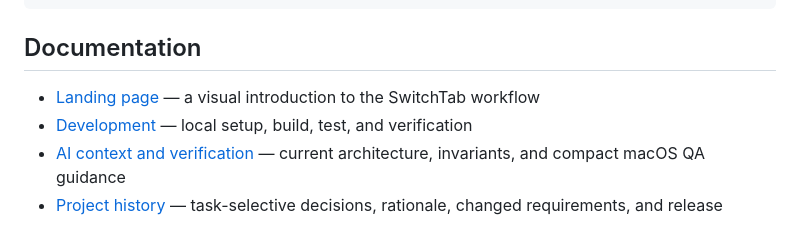
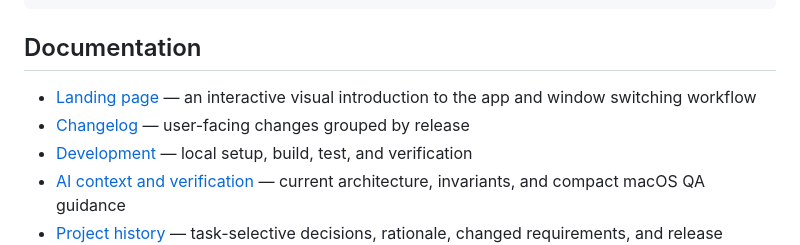
Before and after one commit to sonim1/switchtab, a Markdown page: README.md, the part around the change. Rendered like a GitHub page.

Commit message:
docs: update project documentation for v1.0.0.0
Co-Authored-By: OpenAI Codex <noreply@openai.com>

```diff
--- a/README.md
+++ b/README.md
@@ -73,7 +73,8 @@ swift test
 
 ## Documentation
 
-- [Landing page](docs/index.html) — a visual introduction to the SwitchTab workflow
+- [Landing page](docs/index.html) — an interactive visual introduction to the app and window switching workflow
+- [Changelog](CHANGELOG.md) — user-facing changes grouped by release
 - [Development](docs/development.md) — local setup, build, test, and verification
 - [AI context and verification](docs/AI_CONTEXT.md) — current architecture, invariants, and compact macOS QA guidance
 - [Project history](docs/PROJECT_HISTORY.md) — task-selective decisions, rationale, changed requirements, and release evidence
```
